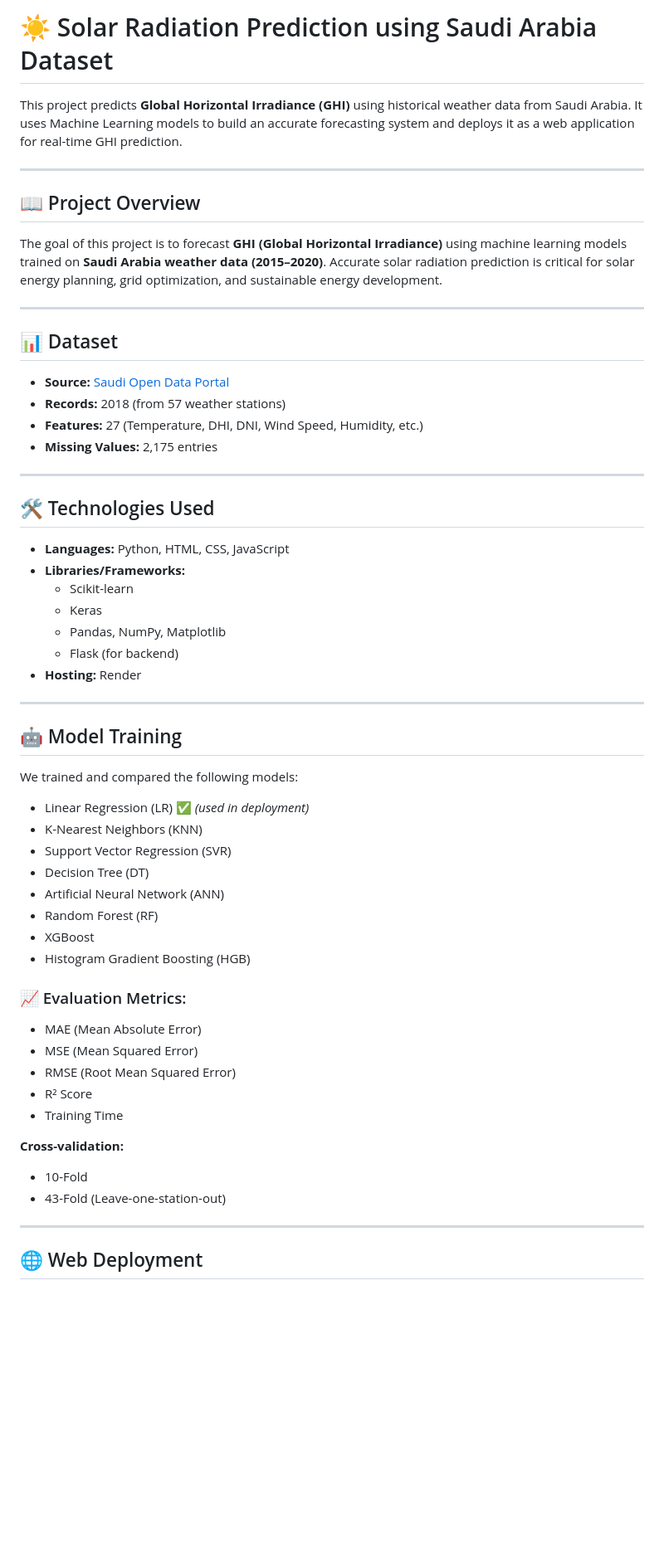
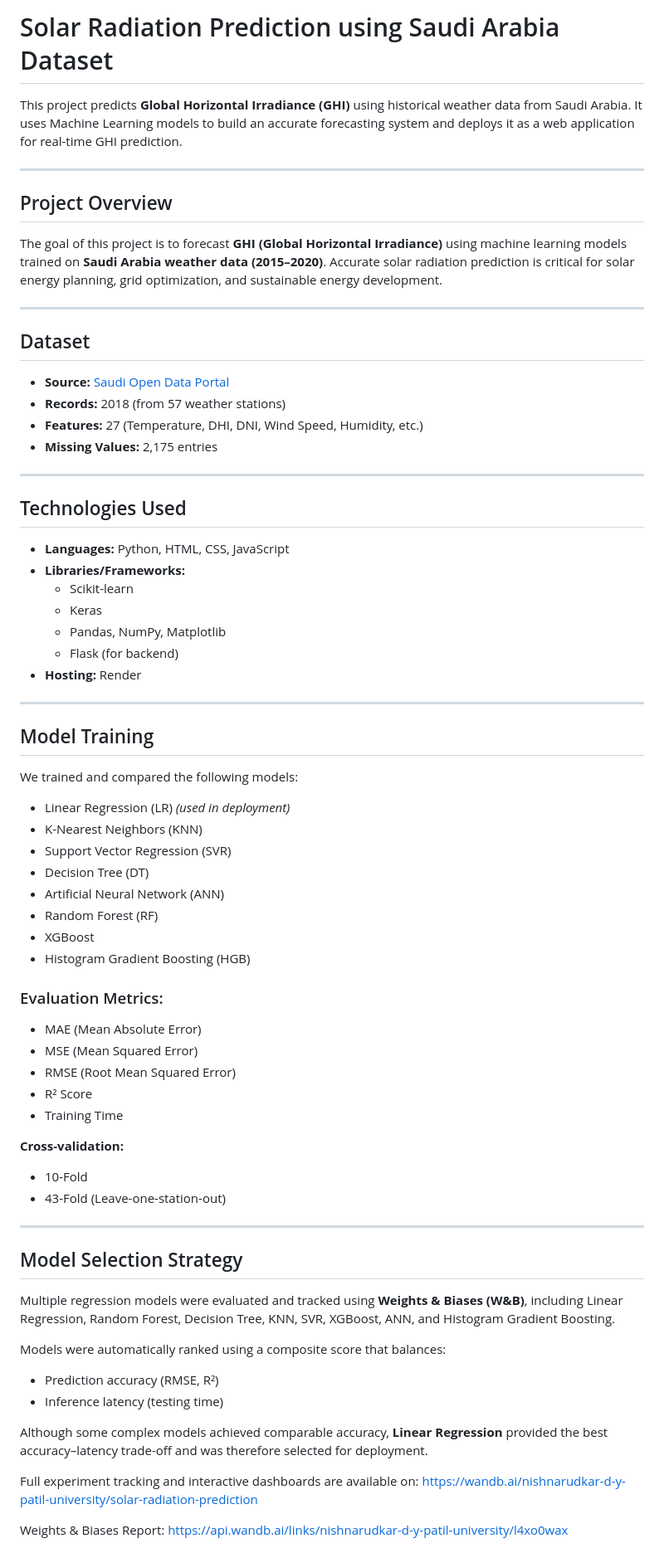
Before and after one commit to nishnarudkar/Solar-Radiation-Prediction-using-Saudi-Arabia-Dataset, a Markdown page: README.md, the part around one of its changes. Shown at 83% size. GitHub-like rendering; blank space fills up the shorter version.

Commit message:
Fix formatting and update README sections

```diff
--- a/README.md
+++ b/README.md
@@ -1,17 +1,17 @@
 
-# ☀️ Solar Radiation Prediction using Saudi Arabia Dataset
+#  Solar Radiation Prediction using Saudi Arabia Dataset
 
 This project predicts **Global Horizontal Irradiance (GHI)** using historical weather data from Saudi Arabia. It uses Machine Learning models to build an accurate forecasting system and deploys it as a web application for real-time GHI prediction.
 
 ---
 
-## 📖 Project Overview
+##  Project Overview
 
 The goal of this project is to forecast **GHI (Global Horizontal Irradiance)** using machine learning models trained on **Saudi Arabia weather data (2015–2020)**. Accurate solar radiation prediction is critical for solar energy planning, grid optimization, and sustainable energy development.
 
 ---
 
-## 📊 Dataset
+##  Dataset
 
 - **Source:** [Saudi Open Data Portal](https://open.data.gov.sa/)
 - **Records:** 2018 (from 57 weather stations)
@@ -20,7 +20,7 @@ The goal of this project is to forecast **GHI (Global Horizontal Irradiance)** u
 
 ---
 
-## 🛠 Technologies Used
+##  Technologies Used
 
 - **Languages:** Python, HTML, CSS, JavaScript
 - **Libraries/Frameworks:**
@@ -31,10 +31,10 @@ The goal of this project is to forecast **GHI (Global Horizontal Irradiance)** u
 - **Hosting:** Render
 ---
 
-## 🤖 Model Training
+##  Model Training
 
 We trained and compared the following models:
-- Linear Regression (LR) ✅ *(used in deployment)*
+- Linear Regression (LR)  *(used in deployment)*
 - K-Nearest Neighbors (KNN)
 - Support Vector Regression (SVR)
 - Decision Tree (DT)
@@ -43,7 +43,7 @@ We trained and compared the following models:
 - XGBoost
 - Histogram Gradient Boosting (HGB)
 
-### 📈 Evaluation Metrics:
+###  Evaluation Metrics:
 - MAE (Mean Absolute Error)
 - MSE (Mean Squared Error)
 - RMSE (Root Mean Squared Error)
@@ -55,5 +55,20 @@ We trained and compared the following models:
 - 43-Fold (Leave-one-station-out)
 
 ---
+##  Model Selection Strategy
 
-## 🌐 Web Deployment
+Multiple regression models were evaluated and tracked using **Weights & Biases (W&B)**, including
+Linear Regression, Random Forest, Decision Tree, KNN, SVR, XGBoost, ANN, and Histogram Gradient Boosting.
+
+Models were automatically ranked using a composite score that balances:
+- Prediction accuracy (RMSE, R²)
+- Inference latency (testing time)
+
+Although some complex models achieved comparable accuracy, **Linear Regression** provided the best
+accuracy–latency trade-off and was therefore selected for deployment.
+
+ Full experiment tracking and interactive dashboards are available on:
+https://wandb.ai/nishnarudkar-d-y-patil-university/solar-radiation-prediction
+
+Weights & Biases Report: https://api.wandb.ai/links/nishnarudkar-d-y-patil-university/l4xo0wax
+
```
Also changed, not shown: other parts of README.md (+12 -6 lines).
